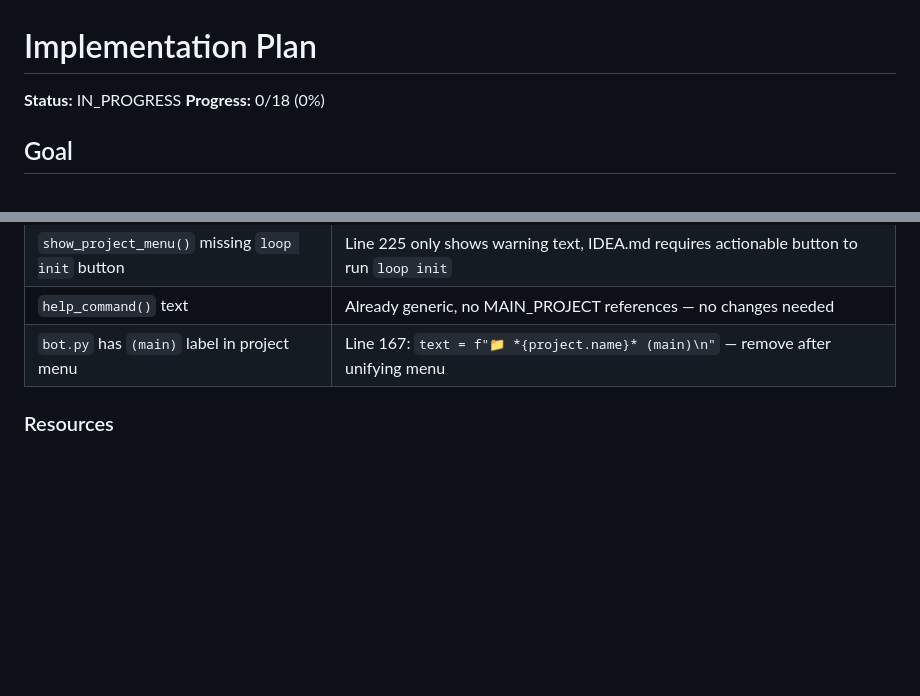
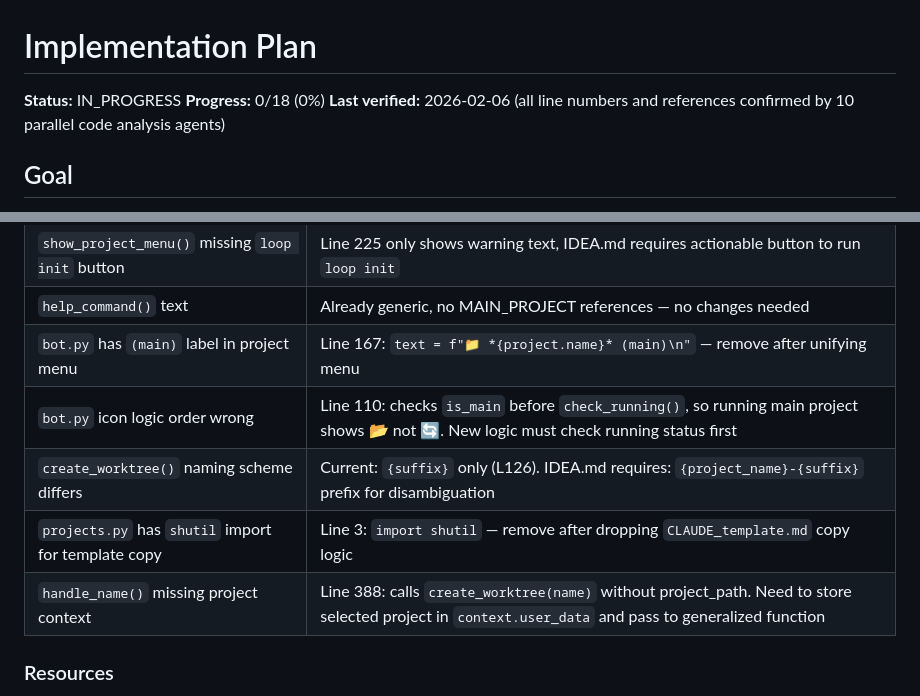
Before and after one commit to ethantiv/ai-devcontainer-sync-pub, a Markdown page: docs/plans/IMPLEMENTATION_PLAN.md, 2 parts joined by grey strips. Rendered like a GitHub page; blank space fills up the shorter version.

Commit message:
docs: verify implementation plan with parallel code analysis
Add verification timestamp and 4 new issues discovered by 10 parallel
Haiku subagents: icon logic ordering bug, worktree naming scheme gap,
shutil import cleanup, and handle_name() missing project context.

Co-Authored-By: Claude Opus 4.6 <noreply@anthropic.com>

```diff
--- a/docs/plans/IMPLEMENTATION_PLAN.md
+++ b/docs/plans/IMPLEMENTATION_PLAN.md
@@ -2,6 +2,7 @@
 
 **Status:** IN_PROGRESS
 **Progress:** 0/18 (0%)
+**Last verified:** 2026-02-06 (all line numbers and references confirmed by 10 parallel code analysis agents)
 
 ## Goal
 
@@ -132,6 +133,10 @@ Phase 1: config.py + Project dataclass cleanup
 | `show_project_menu()` missing `loop init` button | Line 225 only shows warning text, IDEA.md requires actionable button to run `loop init` |
 | `help_command()` text | Already generic, no MAIN_PROJECT references — no changes needed |
 | `bot.py` has `(main)` label in project menu | Line 167: `text = f"📁 *{project.name}* (main)\n"` — remove after unifying menu |
+| `bot.py` icon logic order wrong | Line 110: checks `is_main` before `check_running()`, so running main project shows 📂 not 🔄. New logic must check running status first |
+| `create_worktree()` naming scheme differs | Current: `{suffix}` only (L126). IDEA.md requires: `{project_name}-{suffix}` prefix for disambiguation |
+| `projects.py` has `shutil` import for template copy | Line 3: `import shutil` — remove after dropping `CLAUDE_template.md` copy logic |
+| `handle_name()` missing project context | Line 388: calls `create_worktree(name)` without project_path. Need to store selected project in `context.user_data` and pass to generalized function |
 
 ### Resources
 
```
